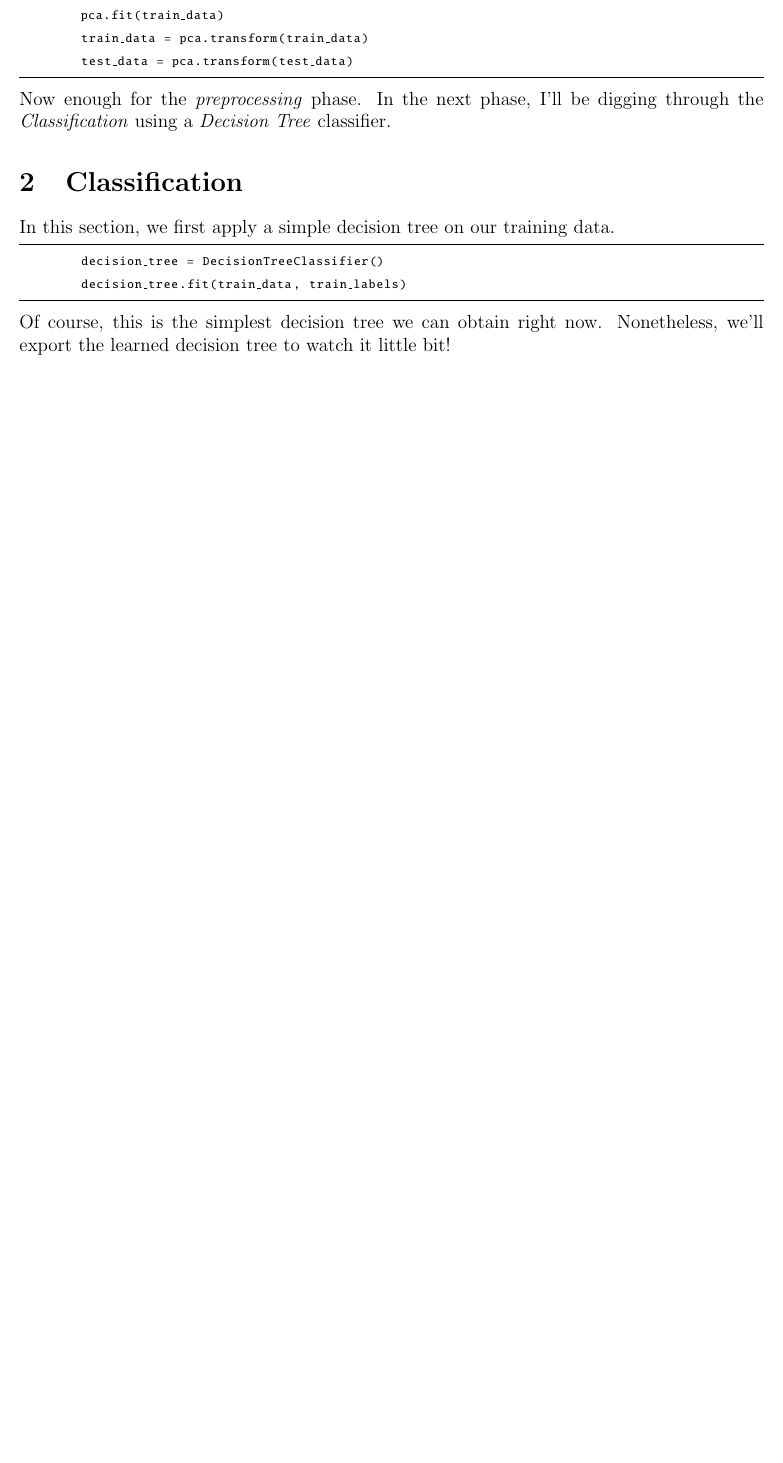
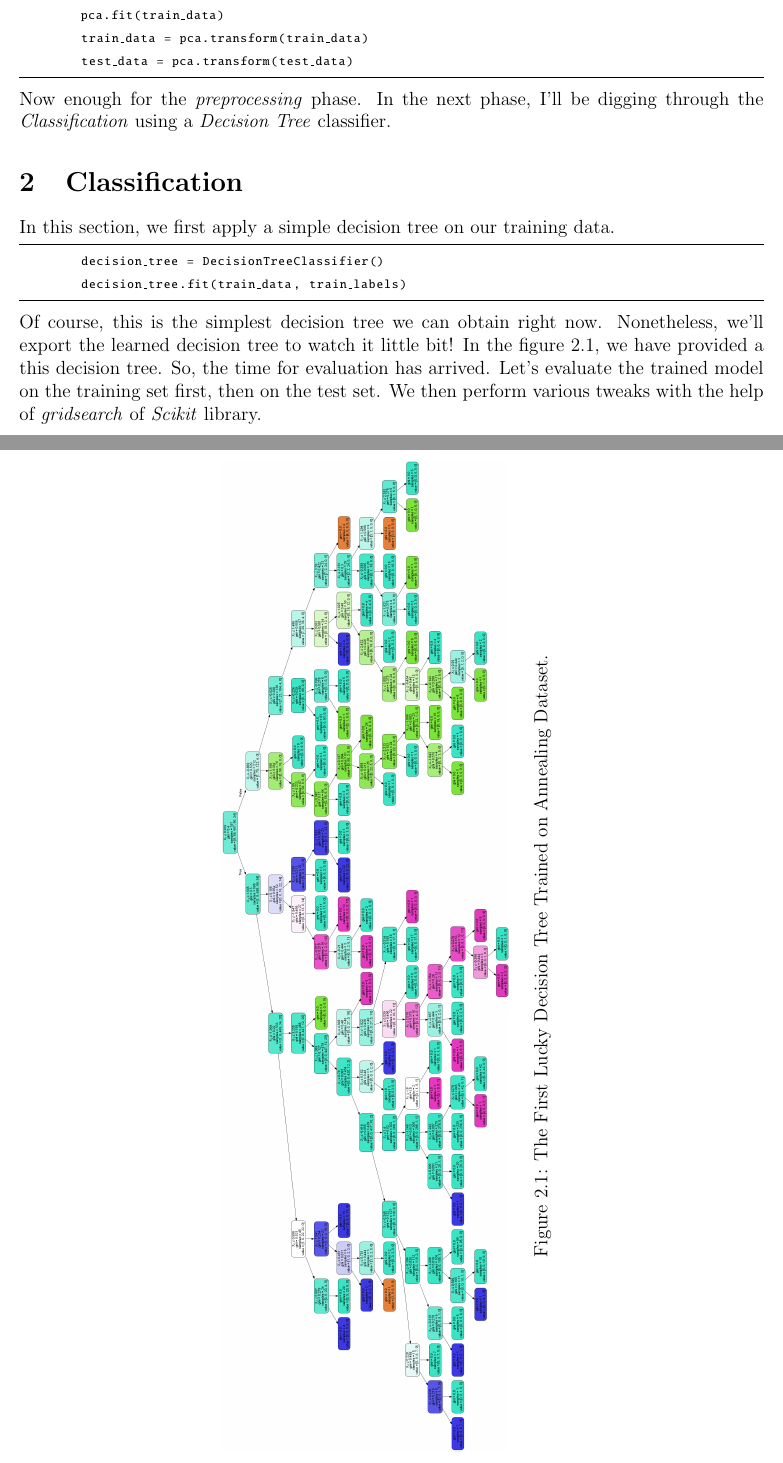
Before and after one commit to aligholamee/Datadigger, a LaTeX problem sheet (docs/assignment-2/report/DM_9531504_HW2.tex): part of page 4 of 4 before the commit and two parts of pages 4 and 5 of 5 after it, the two joined at a grey line, cut so that both start at the same text, the shorter picture padded with empty space. Compiled offline with pdfLaTeX.

```diff
--- a/docs/assignment-2/report/DM_9531504_HW2.tex
+++ b/docs/assignment-2/report/DM_9531504_HW2.tex
@@ -23,7 +23,11 @@
 \renewcommand{\topfraction}{0.85}
 \renewcommand{\bottomfraction}{0.85}
 \renewcommand{\floatpagefraction}{0.90}
-
+\usepackage{graphicx}
+\usepackage{wrapfig}
+\usepackage{lscape}
+\usepackage{rotating}
+\usepackage{epstopdf}
 \makeatletter
 \setlength{\arraycolsep}{2\p@} % make spaces around "=" in eqnarray smaller
 \makeatother
@@ -264,6 +268,14 @@
 	decision_tree = DecisionTreeClassifier()
 	decision_tree.fit(train_data, train_labels)
 \end{python}
-Of course, this is the simplest decision tree we can obtain right now. Nonetheless, we'll export the learned decision tree to watch it little bit!
+Of course, this is the simplest decision tree we can obtain right now. Nonetheless, we'll export the learned decision tree to watch it little bit! In the figure 2.1, we have provided a this decision tree. So, the time for evaluation has arrived. Let's evaluate the trained model on the training set first, then on the test set. We then perform various tweaks with the help of \textit{gridsearch} of \textit{Scikit} library.
+
+\newpage
+\begin{sidewaysfigure}[ht]
+	\includegraphics[width=\textwidth]{dt1.png}
+	\caption{The First Lucky Decision Tree Trained on Annealing Dataset.}
+	\label{fig:PropProf}
+\end{sidewaysfigure}
+
 
 \end{document}
```
Also changed, not shown: docs/assignment-2/report/DM_9531504_HW2.pdf, docs/assignment-2/report/dt1.png (added), 5 other files.
